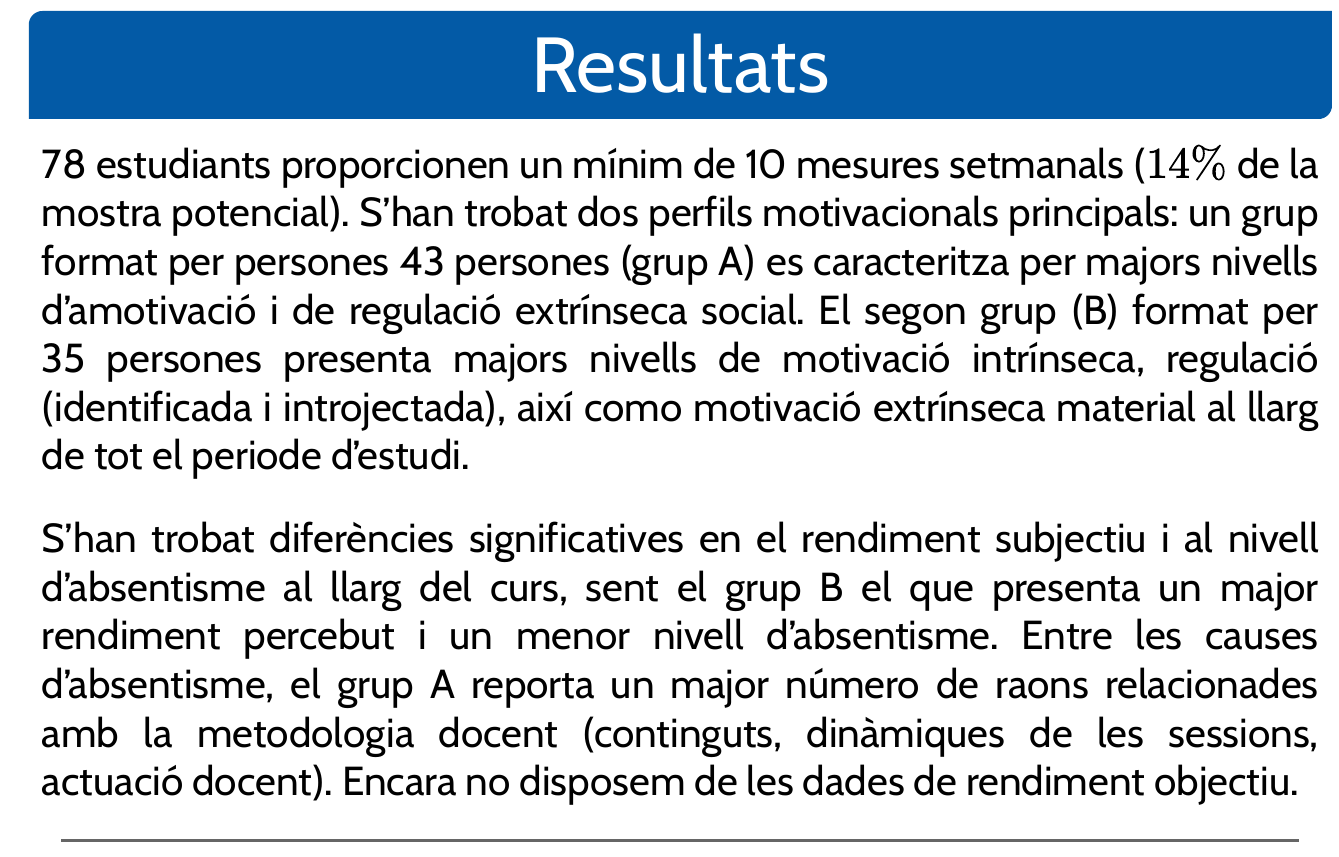
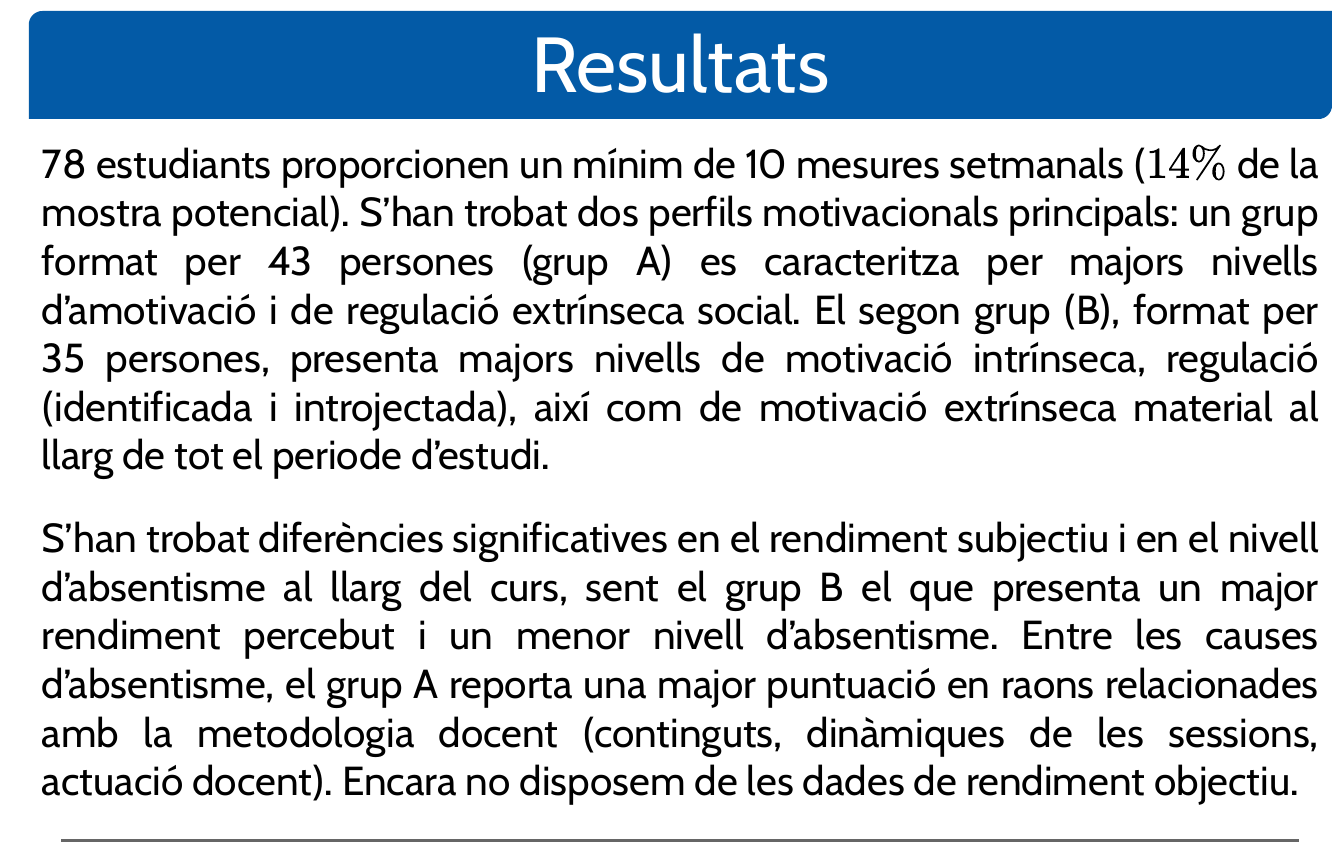
Before and after one commit to DLEIVA/TrobadaPCCSS25, an R Markdown document (poster.Rmd): part of one column of the page, cut so that both start at the same text. The pictures show the output file poster.pdf that the author committed with the source.

Commit message:
Corrected files

````diff
--- a/poster.Rmd
+++ b/poster.Rmd
@@ -84,9 +84,9 @@ plot(qrcode::qr_code('https://github.com/DLEIVA/TrobadaPCCSS25'))
 
 # Resultats
 
-78 estudiants proporcionen un mínim de 10 mesures setmanals ($14\%$ de la mostra potencial). S’han trobat dos perfils motivacionals principals: un grup format per persones 43 persones (grup A) es caracteritza per majors nivells d'amotivació i de regulació extrínseca social. El segon grup (B) format per 35 persones presenta majors nivells de motivació intrínseca, regulació (identificada i introjectada), així como motivació extrínseca material al llarg de tot el periode d'estudi.
+78 estudiants proporcionen un mínim de 10 mesures setmanals ($14\%$ de la mostra potencial). S’han trobat dos perfils motivacionals principals: un grup format per 43 persones (grup A) es caracteritza per majors nivells d'amotivació i de regulació extrínseca social. El segon grup (B), format per 35 persones, presenta majors nivells de motivació intrínseca, regulació (identificada i introjectada), així com de motivació extrínseca material al llarg de tot el periode d'estudi.
 
-S’han trobat diferències significatives en el rendiment subjectiu i al nivell d’absentisme al llarg del curs, sent el grup B el que presenta un major rendiment percebut i un menor nivell d'absentisme. Entre les causes d'absentisme, el grup A reporta un major número de raons relacionades amb la metodologia docent (continguts, dinàmiques de les sessions, actuació docent). Encara no disposem de les dades de rendiment objectiu.
+S’han trobat diferències significatives en el rendiment subjectiu i en el nivell d’absentisme al llarg del curs, sent el grup B el que presenta un major rendiment percebut i un menor nivell d'absentisme. Entre les causes d'absentisme, el grup A reporta una major puntuació en raons relacionades amb la metodologia docent (continguts, dinàmiques de les sessions, actuació docent). Encara no disposem de les dades de rendiment objectiu.
 
 ```{r out.width="100%",fig.height=12}
 par(mar=c(.5,.5,0.1,.1))
````
Also changed, not shown: poster.pdf.
